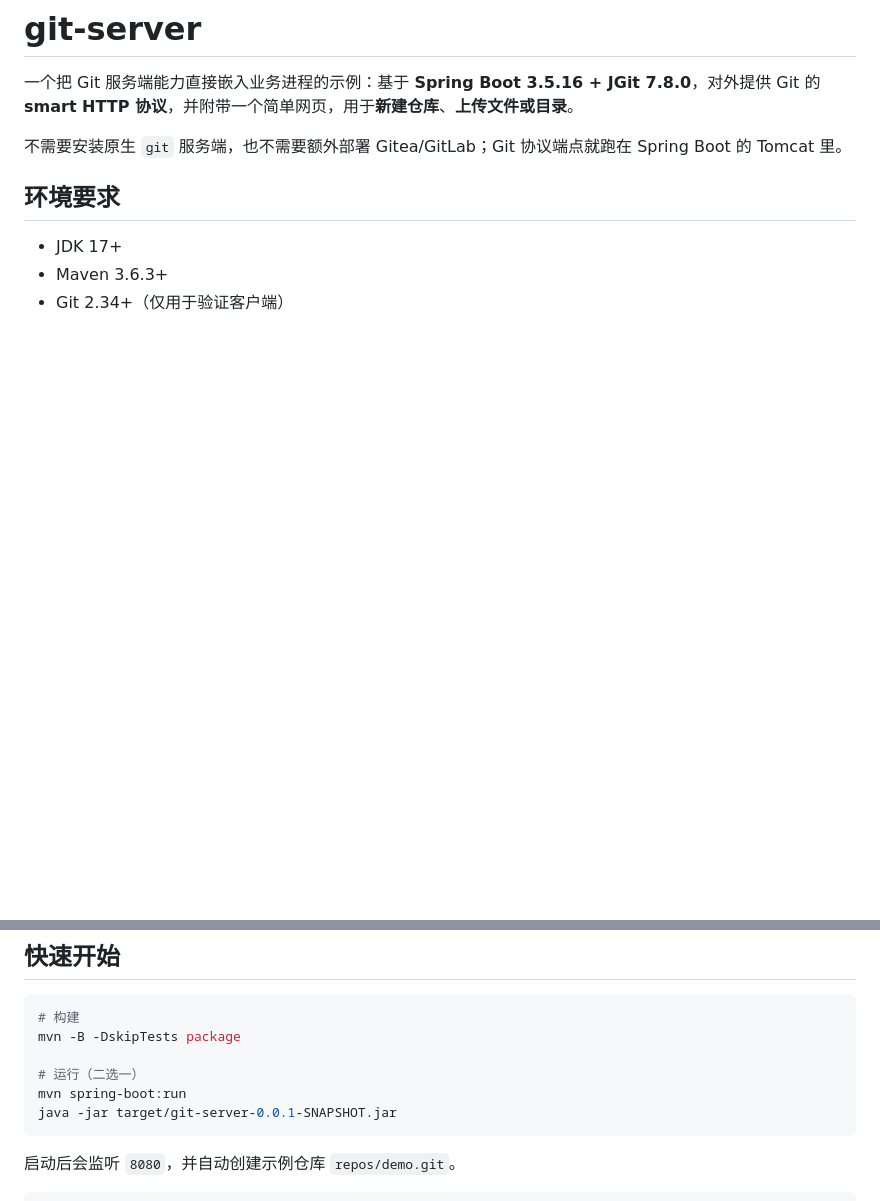
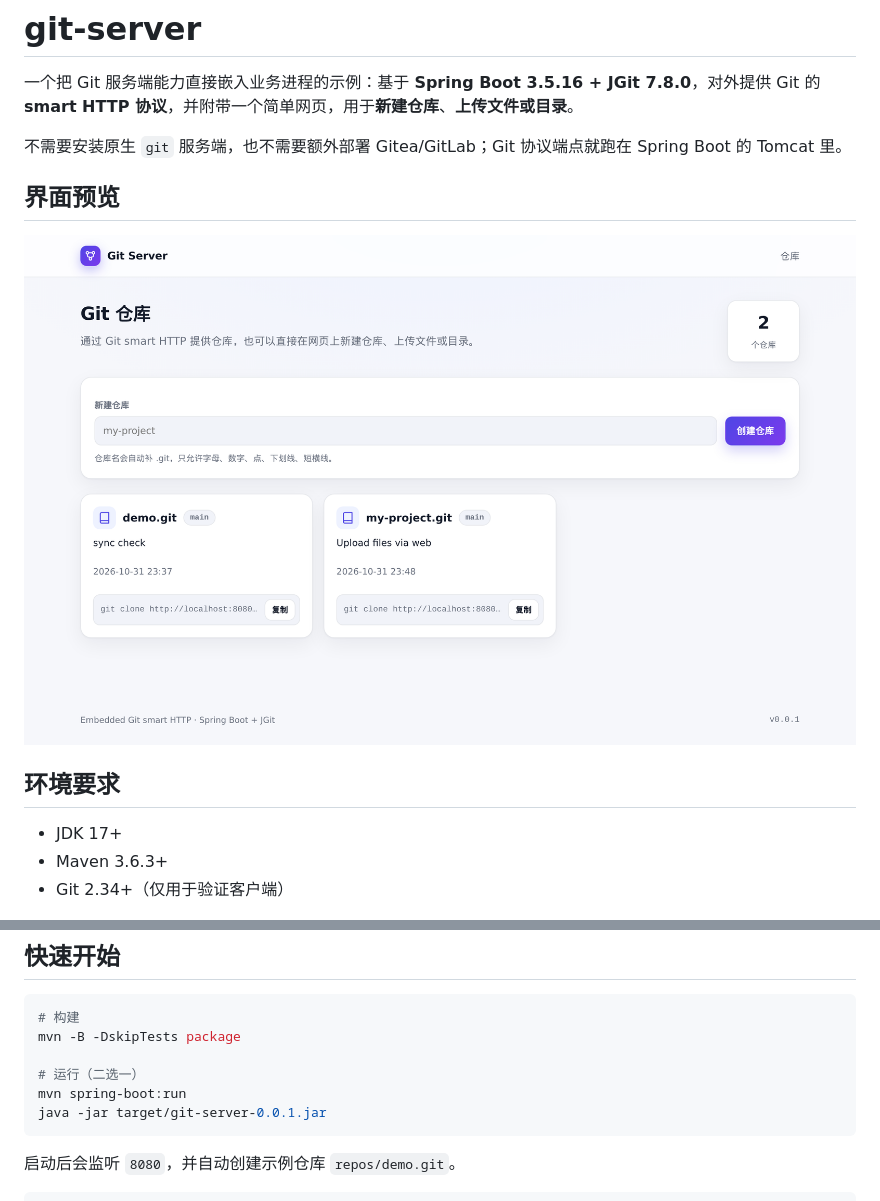
Before and after one commit to wonglaitung/embedding-git, a Markdown page: README.md, 2 parts joined by grey strips. GitHub-like rendering; pictures changed too: docs/home.png (added); blank space fills up the shorter version.

````diff
--- a/README.md
+++ b/README.md
@@ -3,6 +3,10 @@
 一个把 Git 服务端能力直接嵌入业务进程的示例：基于 **Spring Boot 3.5.16 + JGit 7.8.0**，对外提供 Git 的 **smart HTTP 协议**，并附带一个简单网页，用于**新建仓库**、**上传文件或目录**。
 
 不需要安装原生 `git` 服务端，也不需要额外部署 Gitea/GitLab；Git 协议端点就跑在 Spring Boot 的 Tomcat 里。
+
+## 界面预览
+
+![首页](docs/home.png)
 
 ## 环境要求
 
@@ -18,7 +22,7 @@ mvn -B -DskipTests package
 
 # 运行（二选一）
 mvn spring-boot:run
-java -jar target/git-server-0.0.1-SNAPSHOT.jar
+java -jar target/git-server-0.0.1.jar
 ```
 
 启动后会监听 `8080`，并自动创建示例仓库 `repos/demo.git`。
````
Also changed, not shown: AGENTS.md (+2 -2 lines), 5 other files.
